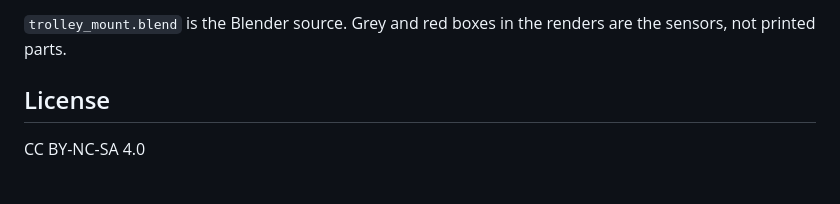
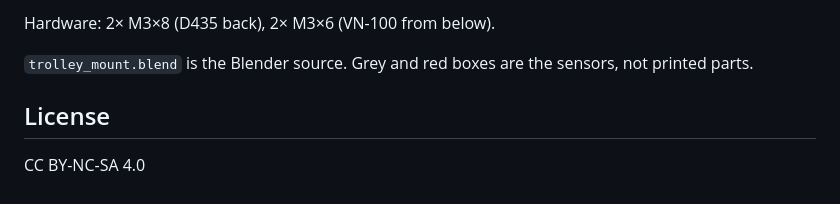
Before and after one commit to juyoung020/trolley-sensor-mount, a Markdown page: README.md, the part around one of its changes. GitHub-like rendering.

```diff
--- a/README.md
+++ b/README.md
@@ -26,5 +22,7 @@ Hardware: 2× M3×8 (D435 back), 2× M3×6 (VN-100, lies flat on the rear deck,
 
-`trolley_mount.blend` is the Blender source. Grey and red boxes in the renders are the sensors, not printed parts.
+Hardware: 2× M3×8 (D435 back), 2× M3×6 (VN-100 from below).
+
+`trolley_mount.blend` is the Blender source. Grey and red boxes are the sensors, not printed parts.
 
 ## License
 CC BY-NC-SA 4.0
```
Also changed, not shown: other parts of README.md (+9 -13 lines), images/cover_43.jpg (deleted), images/fix_iso.png (deleted), images/fix_side.png (deleted), images/model.png (added), images/placement_43.jpg (deleted), images/print_layout.png (added), 10 other files.
